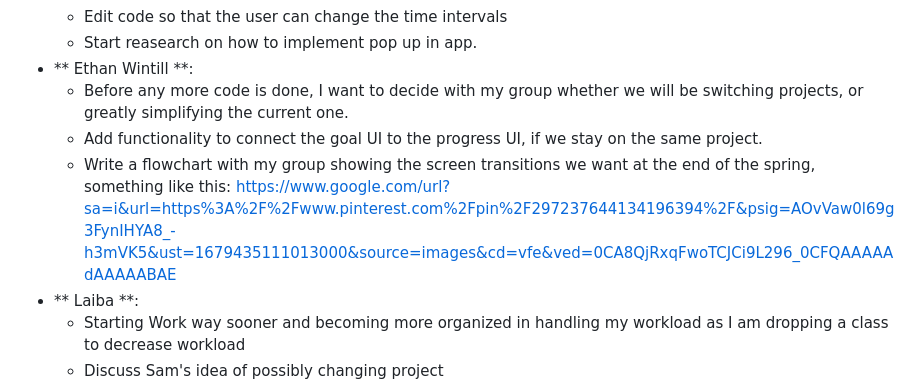
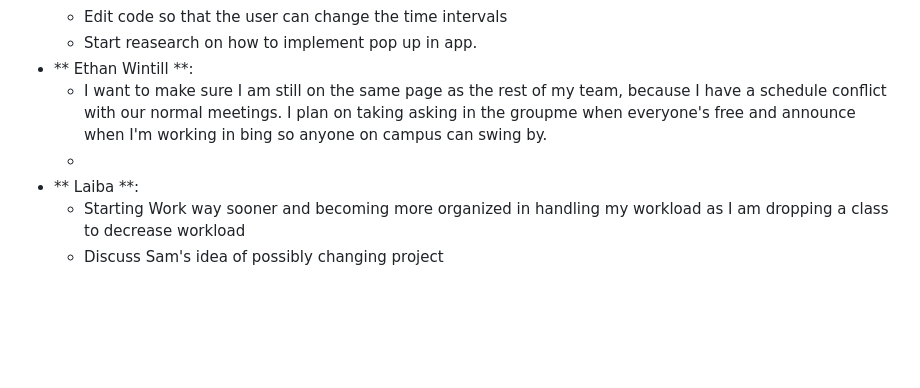
Before and after one commit to EthanWintill/braverats, a Markdown page: README.md, the part around the change printed below. Rendered like a GitHub page; blank space fills up the shorter version.

```diff
--- a/README.md
+++ b/README.md
@@ -198,9 +206,8 @@ ___
 	- Edit code so that the user can change the time intervals
 	- Start reasearch on how to implement pop up in app.
 - ** Ethan Wintill **:
-	- Before any more code is done, I want to decide with my group whether we will be switching projects, or greatly simplifying the current one.
-	- Add functionality to connect the goal UI to the progress UI, if we stay on the same project.
-	- Write a flowchart with my group showing the screen transitions we want at the end of the spring, something like this: https://www.google.com/url?sa=i&url=https%3A%2F%2Fwww.pinterest.com%2Fpin%2F297237644134196394%2F&psig=AOvVaw0l69g3FynIHYA8_-h3mVK5&ust=1679435111013000&source=images&cd=vfe&ved=0CA8QjRxqFwoTCJCi9L296_0CFQAAAAAdAAAAABAE
+	- I want to make sure I am still on the same page as the rest of my team, because I have a schedule conflict with our normal meetings. I plan on taking asking in the groupme when everyone's free and announce when I'm working in bing so anyone on campus can swing by.
+	-
 - ** Laiba **:
 	- Starting Work way sooner and becoming more organized in handling my workload as I am dropping a class to decrease workload
 	- Discuss Sam's idea of possibly changing project
```
Also changed, not shown: other parts of README.md (+55 -47 lines).
